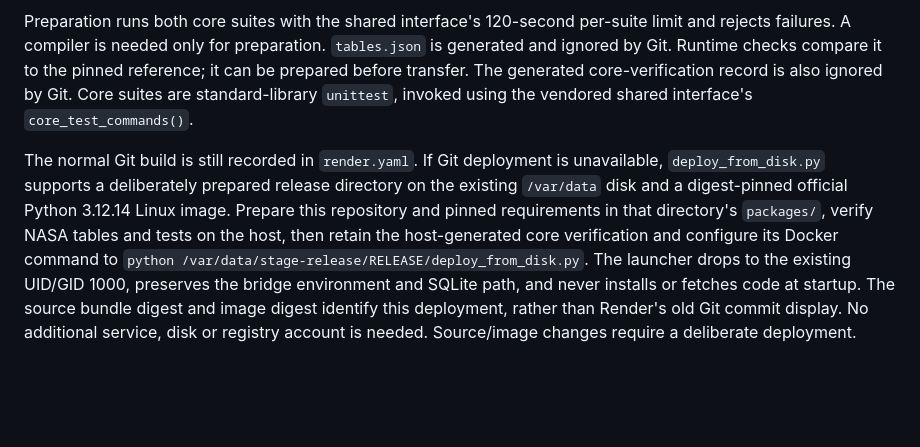
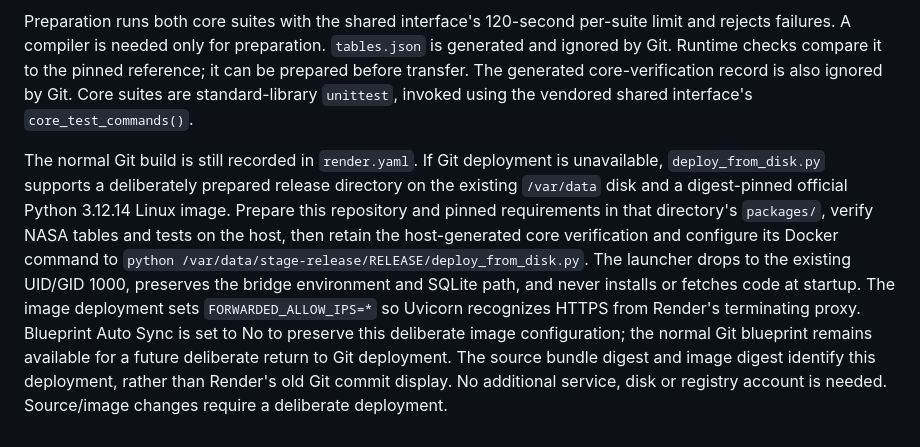
Before and after one commit to tmccoy678/Personal-Use-AI-Agent-Discussion-Site, a Markdown page: STAGE.md, the part around the change. GitHub-like rendering; blank space fills up the shorter version.

Commit message:
Document the verified Render image proxy and manual sync configuration

```diff
--- a/STAGE.md
+++ b/STAGE.md
@@ -45,4 +45,4 @@ python -m pytest -q tests
 
 Preparation runs both core suites with the shared interface's 120-second per-suite limit and rejects failures. A compiler is needed only for preparation. `tables.json` is generated and ignored by Git. Runtime checks compare it to the pinned reference; it can be prepared before transfer. The generated core-verification record is also ignored by Git. Core suites are standard-library `unittest`, invoked using the vendored shared interface's `core_test_commands()`.
 
-The normal Git build is still recorded in `render.yaml`. If Git deployment is unavailable, `deploy_from_disk.py` supports a deliberately prepared release directory on the existing `/var/data` disk and a digest-pinned official Python 3.12.14 Linux image. Prepare this repository and pinned requirements in that directory's `packages/`, verify NASA tables and tests on the host, then retain the host-generated core verification and configure its Docker command to `python /var/data/stage-release/RELEASE/deploy_from_disk.py`. The launcher drops to the existing UID/GID 1000, preserves the bridge environment and SQLite path, and never installs or fetches code at startup. The source bundle digest and image digest identify this deployment, rather than Render's old Git commit display. No additional service, disk or registry account is needed. Source/image changes require a deliberate deployment.
+The normal Git build is still recorded in `render.yaml`. If Git deployment is unavailable, `deploy_from_disk.py` supports a deliberately prepared release directory on the existing `/var/data` disk and a digest-pinned official Python 3.12.14 Linux image. Prepare this repository and pinned requirements in that directory's `packages/`, verify NASA tables and tests on the host, then retain the host-generated core verification and configure its Docker command to `python /var/data/stage-release/RELEASE/deploy_from_disk.py`. The launcher drops to the existing UID/GID 1000, preserves the bridge environment and SQLite path, and never installs or fetches code at startup. The image deployment sets `FORWARDED_ALLOW_IPS=*` so Uvicorn recognizes HTTPS from Render's terminating proxy. Blueprint Auto Sync is set to No to preserve this deliberate image configuration; the normal Git blueprint remains available for a future deliberate return to Git deployment. The source bundle digest and image digest identify this deployment, rather than Render's old Git commit display. No additional service, disk or registry account is needed. Source/image changes require a deliberate deployment.
```
